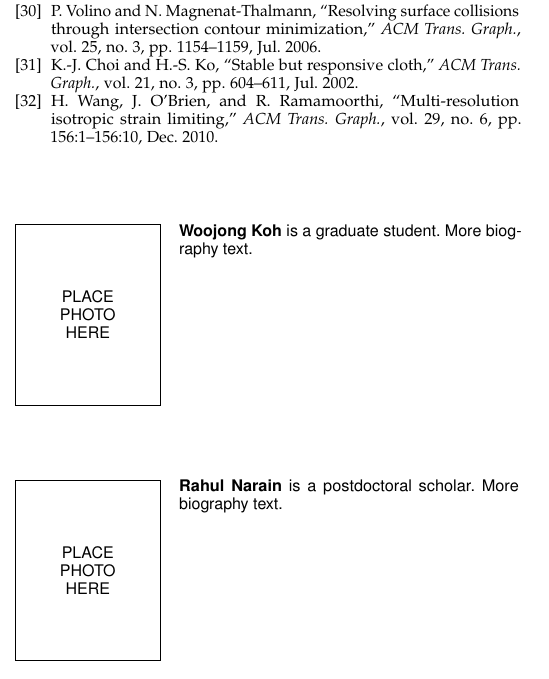
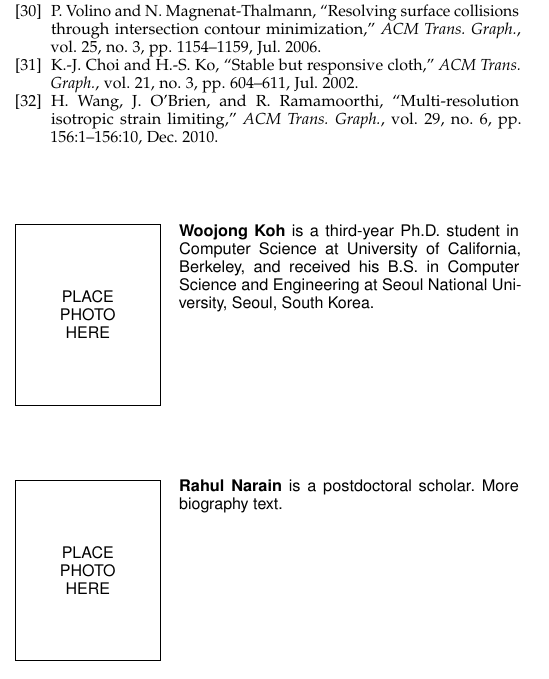
Before and after one commit to wjkoh/view-dependent-meshing-tvcg, a LaTeX paper (Paper/viewdep-paper.tex): part of one column of page 7 of 7, cut so that both start at the same text. Compiled offline with pdfLaTeX.

Commit message:
Add my short biography

```diff
--- a/Paper/viewdep-paper.tex
+++ b/Paper/viewdep-paper.tex
@@ -754,8 +754,9 @@ images in this paper and video were rendered with the Mitsuba renderer by Wenzel
 
 \begin{IEEEbiography}
 %[{\includegraphics[width=1in,height=1.25in,clip,keepaspectratio]{photo}}]
-{Woojong Koh}
-is a graduate student. More biography text.
+{Woojong Koh} is a third-year Ph.D. student in Computer Science at University of
+California, Berkeley, and received his B.S. in Computer Science and Engineering at Seoul
+National University, Seoul, South Korea.
 \end{IEEEbiography}
 
 \begin{IEEEbiography}
```
